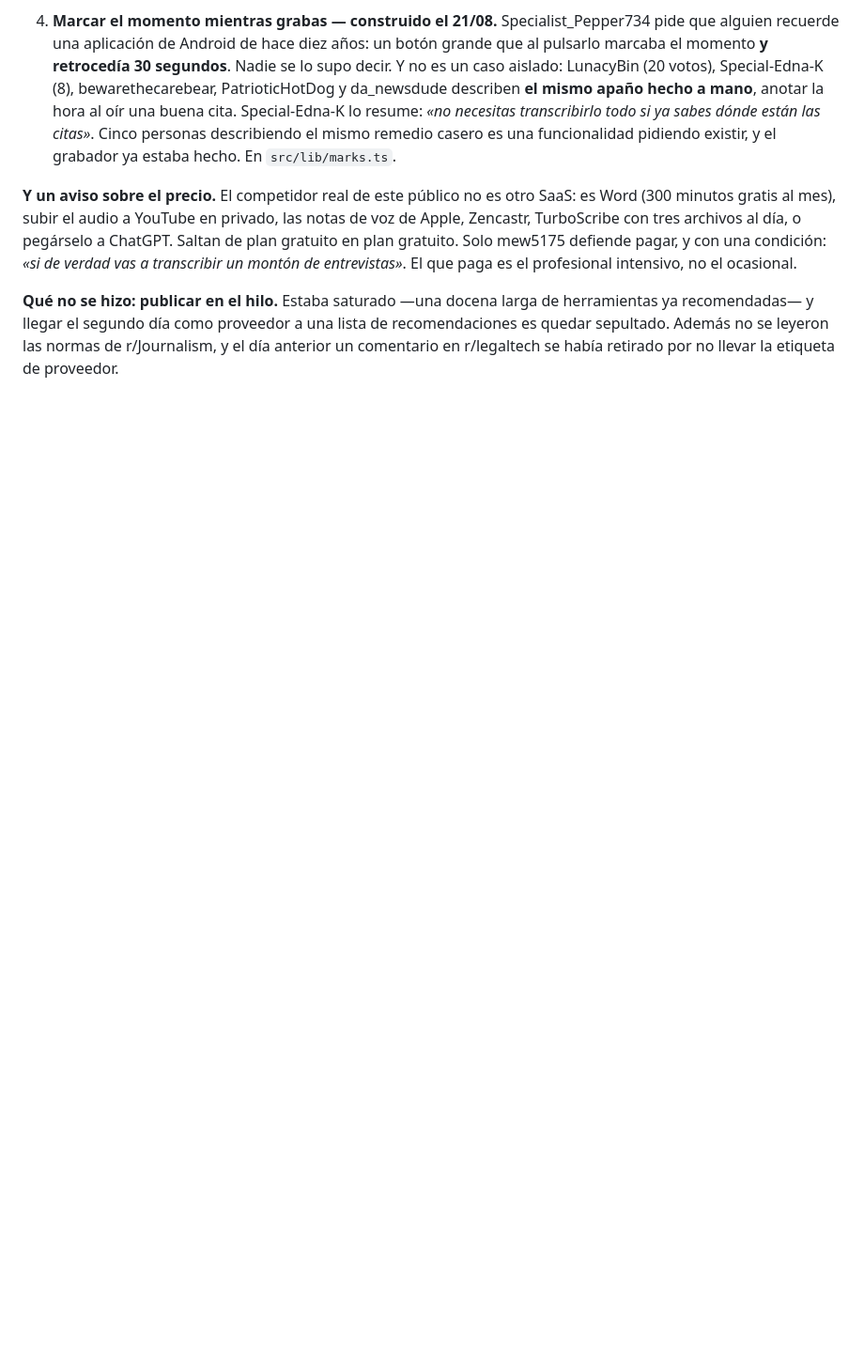
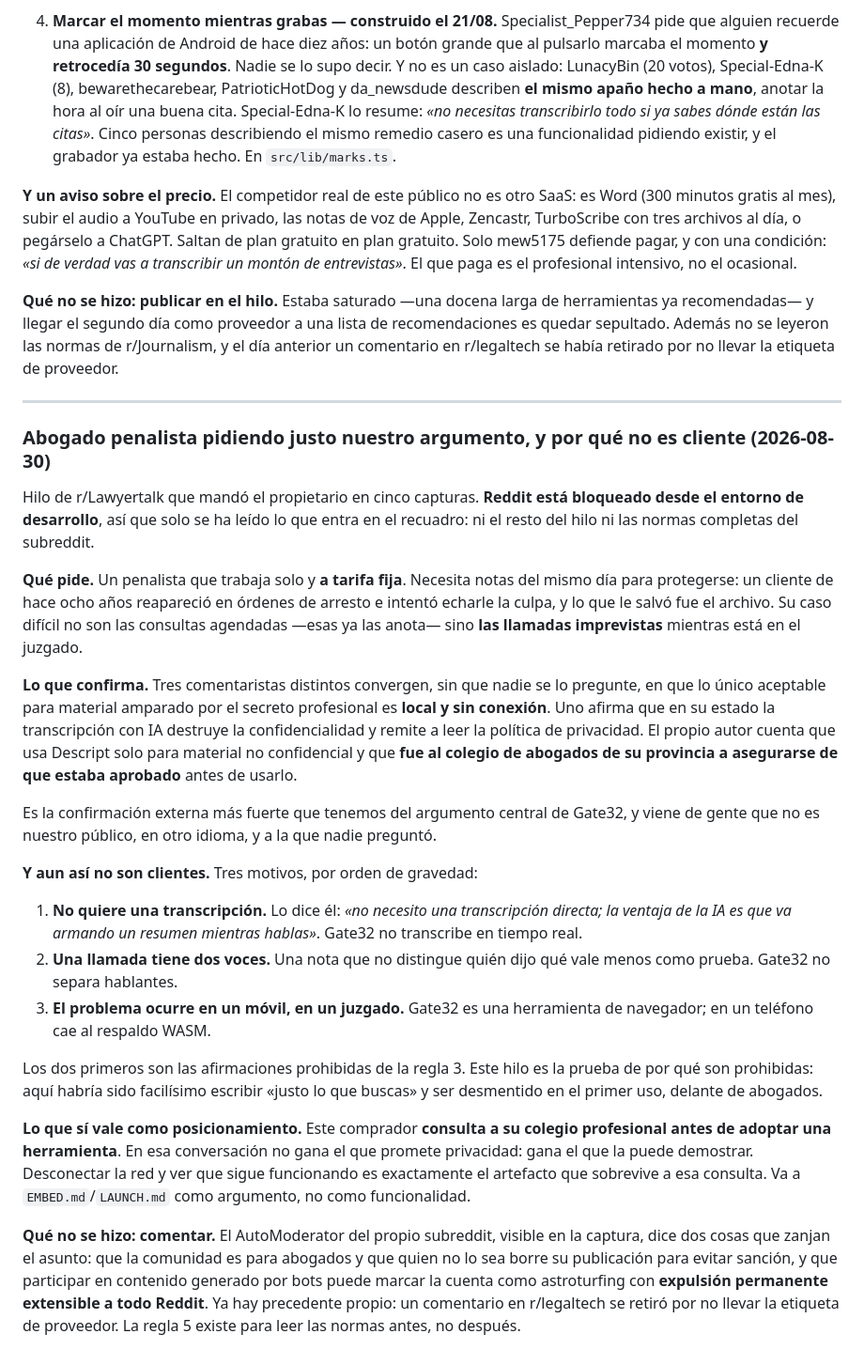
Before and after one commit to ilcapo32-blip/gate32, a Markdown page: RESEARCH.md, the part around the change. Shown at 94% size. Rendered like a GitHub page; blank space fills up the shorter version.

Commit message:
docs(research): a criminal lawyer asking for our own argument, and why he is not a customer
Five screenshots of an r/Lawyertalk thread, sent by the owner. Reddit is
blocked from this environment, so only what fits inside the frames was
read; the rest of the thread and the subreddit's full rules were not.

Three commenters converge unprompted on local-and-offline as the only
acceptable option for privileged material, and one states that in his
state AI transcription destroys confidentiality. The poster checked with
his provincial law society before using a cloud tool on non-privileged
material. That is the strongest outside confirmation of Gate32's central
argument so far, from people in another language who were not asked.

It is recorded with what it does not support. The poster does not want a
transcript, he wants a summary built while he talks, and we do not
transcribe in real time. A call has two voices and we do not separate
speakers. His hard case happens on a phone at a courthouse, and we are a
browser tool that falls back to WASM there. Those first two are exactly
the forbidden claims in rule 3, and this thread is the argument for why
they are forbidden: it would have been easy to write 'just what you are
looking for' and be contradicted on first use, in front of lawyers.

Not commented on. The subreddit's own AutoModerator, visible in the
screenshot, says the community is for lawyers and warns that engaging
with bot-generated content can flag an account as astroturfing with a
permanent Reddit-wide ban. There is already a precedent: a comment in
r/legaltech was withdrawn for missing the vendor tag.

```diff
--- a/RESEARCH.md
+++ b/RESEARCH.md
@@ -710,3 +710,59 @@ herramientas ya recomendadas— y llegar el segundo día como proveedor a una
 lista de recomendaciones es quedar sepultado. Además no se leyeron las normas
 de r/Journalism, y el día anterior un comentario en r/legaltech se había
 retirado por no llevar la etiqueta de proveedor.
+
+---
+
+### Abogado penalista pidiendo justo nuestro argumento, y por qué no es cliente (2026-08-30)
+
+Hilo de r/Lawyertalk que mandó el propietario en cinco capturas. **Reddit está
+bloqueado desde el entorno de desarrollo**, así que solo se ha leído lo que
+entra en el recuadro: ni el resto del hilo ni las normas completas del
+subreddit.
+
+**Qué pide.** Un penalista que trabaja solo y **a tarifa fija**. Necesita notas
+del mismo día para protegerse: un cliente de hace ocho años reapareció en
+órdenes de arresto e intentó echarle la culpa, y lo que le salvó fue el
+archivo. Su caso difícil no son las consultas agendadas —esas ya las anota—
+sino **las llamadas imprevistas** mientras está en el juzgado.
+
+**Lo que confirma.** Tres comentaristas distintos convergen, sin que nadie se
+lo pregunte, en que lo único aceptable para material amparado por el secreto
+profesional es **local y sin conexión**. Uno afirma que en su estado la
+transcripción con IA destruye la confidencialidad y remite a leer la política
+de privacidad. El propio autor cuenta que usa Descript solo para material no
+confidencial y que **fue al colegio de abogados de su provincia a asegurarse
+de que estaba aprobado** antes de usarlo.
+
+Es la confirmación externa más fuerte que tenemos del argumento central de
+Gate32, y viene de gente que no es nuestro público, en otro idioma, y a la que
+nadie preguntó.
+
+**Y aun así no son clientes.** Tres motivos, por orden de gravedad:
+
+1. **No quiere una transcripción.** Lo dice él: *«no necesito una
+   transcripción directa; la ventaja de la IA es que va armando un resumen
+   mientras hablas»*. Gate32 no transcribe en tiempo real.
+2. **Una llamada tiene dos voces.** Una nota que no distingue quién dijo qué
+   vale menos como prueba. Gate32 no separa hablantes.
+3. **El problema ocurre en un móvil, en un juzgado.** Gate32 es una
+   herramienta de navegador; en un teléfono cae al respaldo WASM.
+
+Los dos primeros son las afirmaciones prohibidas de la regla 3. Este hilo es la
+prueba de por qué son prohibidas: aquí habría sido facilísimo escribir «justo
+lo que buscas» y ser desmentido en el primer uso, delante de abogados.
+
+**Lo que sí vale como posicionamiento.** Este comprador **consulta a su colegio
+profesional antes de adoptar una herramienta**. En esa conversación no gana el
+que promete privacidad: gana el que la puede demostrar. Desconectar la red y
+ver que sigue funcionando es exactamente el artefacto que sobrevive a esa
+consulta. Va a `EMBED.md`/`LAUNCH.md` como argumento, no como funcionalidad.
+
+**Qué no se hizo: comentar.** El AutoModerator del propio subreddit, visible en
+la captura, dice dos cosas que zanjan el asunto: que la comunidad es para
+abogados y que quien no lo sea borre su publicación para evitar sanción, y que
+participar en contenido generado por bots puede marcar la cuenta como
+astroturfing con **expulsión permanente extensible a todo Reddit**. Ya hay
+precedente propio: un comentario en r/legaltech se retiró por no llevar la
+etiqueta de proveedor. La regla 5 existe para leer las normas antes, no
+después.
```
